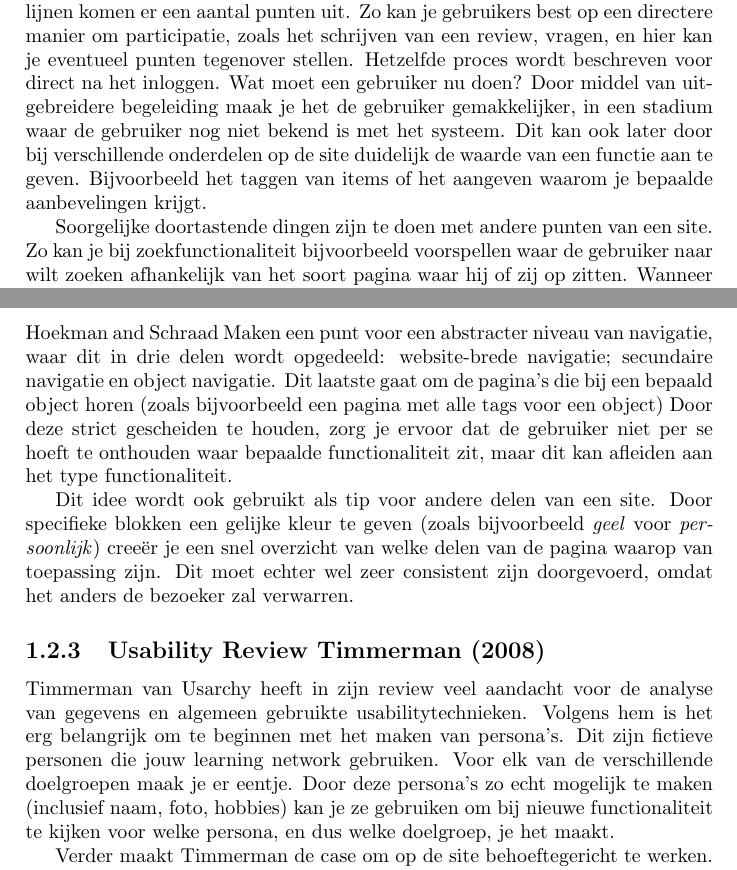
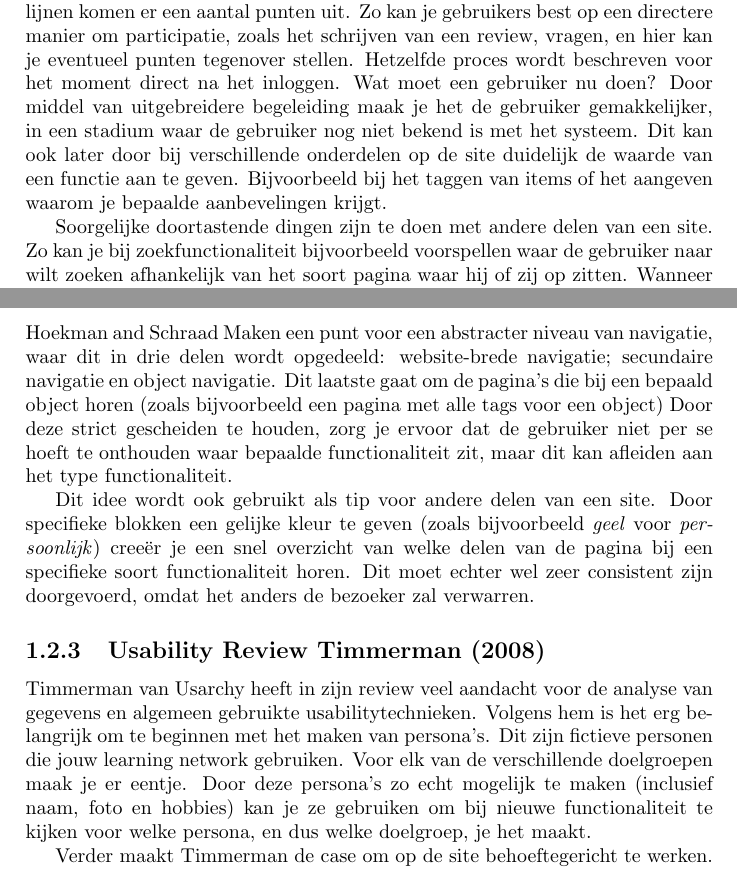
Before and after one commit to Kilian/Graduation, a LaTeX document (source/verslag.tex): two parts of pages 16 and 17 of 27 before the commit and two parts of pages 14 and 15 of 25 after it, joined at a grey line, cut so that both start at the same text. Compiled offline with pdfLaTeX.

Commit message:
edit document structure, newly generated pdf

```diff
--- a/source/verslag.tex
+++ b/source/verslag.tex
@@ -249,17 +252,17 @@ Momenteel toont Wakoopa enkel een melding dat een profiel nog niet compleet is,
         \item Omit needless words
       \end{enumerate}
 
-    In het onderzoek van \citeauthor{Alfrink2008} worden veel detailpunten besproken, met veel nadruk op het verhogen van gebruik. Wanneer je dit vertaalt naar globale richtlijnen komen er een aantal punten uit. Zo kan je gebruikers best op een directere manier om participatie, zoals het schrijven van een review, vragen, en hier kan je eventueel punten tegenover stellen. Hetzelfde proces wordt beschreven voor direct na het inloggen. Wat moet een gebruiker nu doen? Door middel van uitgebreidere begeleiding maak je het de gebruiker gemakkelijker, in een stadium waar de gebruiker nog niet bekend is met het systeem. Dit kan ook later door bij verschillende onderdelen op de site duidelijk de waarde van een functie aan te geven. Bijvoorbeeld het taggen van items of het aangeven waarom je bepaalde aanbevelingen krijgt.
+    In het onderzoek van \citeauthor{Alfrink2008} worden veel detailpunten besproken, met veel nadruk op het verhogen van gebruik. Wanneer je dit vertaalt naar globale richtlijnen komen er een aantal punten uit. Zo kan je gebruikers best op een directere manier om participatie, zoals het schrijven van een review, vragen, en hier kan je eventueel punten tegenover stellen. Hetzelfde proces wordt beschreven voor het moment direct na het inloggen. Wat moet een gebruiker nu doen? Door middel van uitgebreidere begeleiding maak je het de gebruiker gemakkelijker, in een stadium waar de gebruiker nog niet bekend is met het systeem. Dit kan ook later door bij verschillende onderdelen op de site duidelijk de waarde van een functie aan te geven. Bijvoorbeeld bij het taggen van items of het aangeven waarom je bepaalde aanbevelingen krijgt.
 
-    Soorgelijke doortastende dingen zijn te doen met andere punten van een site. Zo kan je bij zoekfunctionaliteit bijvoorbeeld voorspellen waar de gebruiker naar wilt zoeken afhankelijk van het soort pagina waar hij of zij op zitten. Wanneer een gebruiker op een andere gebruikerspagina zit, zal hij of zij waarschijnlijk naar gebruikers zoeken, terwijl wanneer je op een objectpagina waarschijnlijk naar andere object op zoek bent. Op een globale overzichtspagina kan je ook persoonlijke informatie kwijt, zoals bij categorie\"en de applicaties die jij in die categorie gebruikt.
+    Soorgelijke doortastende dingen zijn te doen met andere delen van een site. Zo kan je bij zoekfunctionaliteit bijvoorbeeld voorspellen waar de gebruiker naar wilt zoeken afhankelijk van het soort pagina waar hij of zij op zitten. Wanneer een gebruiker op een andere gebruikerspagina zit, zal hij of zij waarschijnlijk naar gebruikers zoeken, terwijl wanneer je op een objectpagina waarschijnlijk naar andere object op zoek bent. Op een globale overzichtspagina kan je ook persoonlijke informatie kwijt, zoals bij categorie\"en de applicaties die jij in die categorie gebruikt.
 
     \subsection{Usability Review \citet{Hoekman2008}}
     In tegenstelling tot het onderzoek van \citeauthor{Alfrink2008} richt het usabilityonderzoek van Miskeeto zich meer op de globale indeling van de pagina's en de navigatie hierop. De nadruk wordt gelegd op een homepage die zeer duidelijk de voordelen (en expliciet niet de \emph{functionaliteit}) uitlegt, en dit in een duidelijk visueel blok zet. \citeauthor{Hoekman2008} Maken een punt voor een abstracter niveau van navigatie, waar dit in drie delen wordt opgedeeld: website-brede navigatie; secundaire navigatie en object navigatie. Dit laatste gaat om de pagina's die bij een bepaald object horen (zoals bijvoorbeeld een pagina met alle tags voor een object) Door deze strict gescheiden te houden, zorg je ervoor dat de gebruiker niet per se hoeft te onthouden waar bepaalde functionaliteit zit, maar dit kan afleiden aan het type functionaliteit.
 
-    Dit idee wordt ook gebruikt als tip voor andere delen van een site. Door specifieke blokken een gelijke kleur te geven (zoals bijvoorbeeld \emph{geel} voor \emph{persoonlijk}) cree\"er je een snel overzicht van welke delen van de pagina waarop van toepassing zijn. Dit moet echter wel zeer consistent zijn doorgevoerd, omdat het anders de bezoeker zal verwarren.
+    Dit idee wordt ook gebruikt als tip voor andere delen van een site. Door specifieke blokken een gelijke kleur te geven (zoals bijvoorbeeld \emph{geel} voor \emph{persoonlijk}) cree\"er je een snel overzicht van welke delen van de pagina bij een specifieke soort functionaliteit horen. Dit moet echter wel zeer consistent zijn doorgevoerd, omdat het anders de bezoeker zal verwarren.
 
     \subsection{Usability Review \citet{Timmerman2008}}
-    \citeauthor{Timmerman2008} van Usarchy heeft in zijn review veel aandacht voor de analyse van gegevens en algemeen gebruikte usabilitytechnieken. Volgens hem is het erg belangrijk om te beginnen met het maken van persona's. Dit zijn fictieve personen die jouw learning network gebruiken. Voor elk van de verschillende doelgroepen maak je er eentje. Door deze persona's zo echt mogelijk te maken (inclusief naam, foto, hobbies) kan je ze gebruiken om bij nieuwe functionaliteit te kijken voor welke persona, en dus welke doelgroep, je het maakt.
+    \citeauthor{Timmerman2008} van Usarchy heeft in zijn review veel aandacht voor de analyse van gegevens en algemeen gebruikte usabilitytechnieken. Volgens hem is het erg belangrijk om te beginnen met het maken van persona's. Dit zijn fictieve personen die jouw learning network gebruiken. Voor elk van de verschillende doelgroepen maak je er eentje. Door deze persona's zo echt mogelijk te maken (inclusief naam, foto en hobbies) kan je ze gebruiken om bij nieuwe functionaliteit te kijken voor welke persona, en dus welke doelgroep, je het maakt.
 
     Verder maakt \citeauthor{Timmerman2008} de case om op de site behoeftegericht te werken. Door teksten op zo'n manier aan te passen dat ze de behoefte voor een gebruiker vervullen, zorg je ervoor dat deze gebruikers actiever zullen participeren.
 
```
Also changed, not shown: pdf/verslag.pdf, source/verslag.tex (13 more changed lines).
